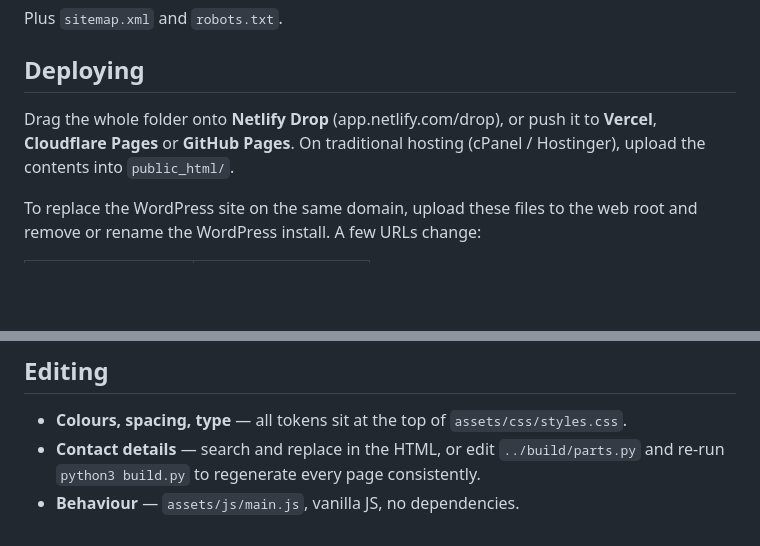
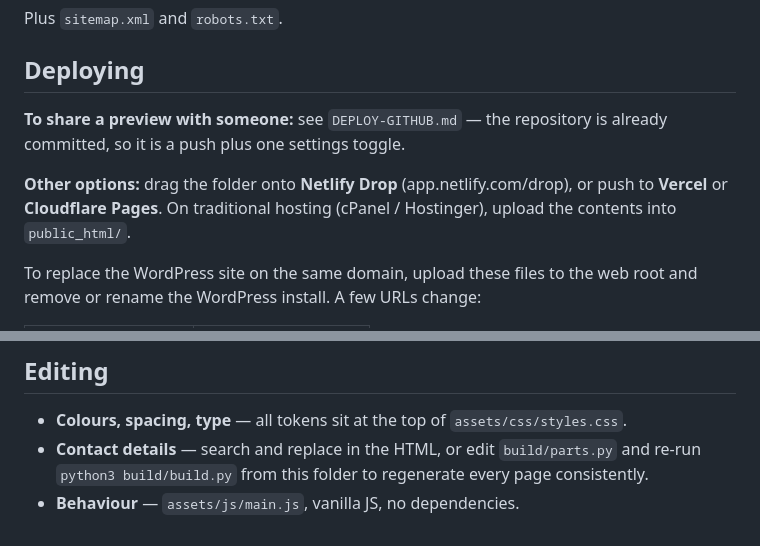
Before and after one commit to vibhavs12/xcellence-exim, a Markdown page: README.md, 2 parts joined by grey strips. Rendered like a GitHub page; blank space fills up the shorter version.

Commit message:
Add GitHub Pages deployment guide

```diff
--- a/README.md
+++ b/README.md
@@ -21,8 +21,11 @@ Plus `sitemap.xml` and `robots.txt`.
 
 ## Deploying
 
-Drag the whole folder onto **Netlify Drop** (app.netlify.com/drop), or push it to
-**Vercel**, **Cloudflare Pages** or **GitHub Pages**. On traditional hosting
+**To share a preview with someone:** see `DEPLOY-GITHUB.md` — the repository is
+already committed, so it is a push plus one settings toggle.
+
+**Other options:** drag the folder onto **Netlify Drop** (app.netlify.com/drop),
+or push to **Vercel** or **Cloudflare Pages**. On traditional hosting
 (cPanel / Hostinger), upload the contents into `public_html/`.
 
 To replace the WordPress site on the same domain, upload these files to the web
@@ -133,6 +136,7 @@ any zoom level, re-checking whenever the translation swaps the text in.
 ## Editing
 
 - **Colours, spacing, type** — all tokens sit at the top of `assets/css/styles.css`.
-- **Contact details** — search and replace in the HTML, or edit `../build/parts.py`
-  and re-run `python3 build.py` to regenerate every page consistently.
+- **Contact details** — search and replace in the HTML, or edit `build/parts.py`
+  and re-run `python3 build/build.py` from this folder to regenerate every page
+  consistently.
 - **Behaviour** — `assets/js/main.js`, vanilla JS, no dependencies.
```
